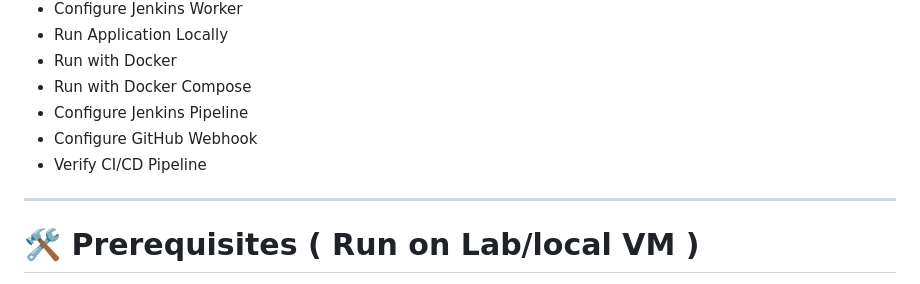
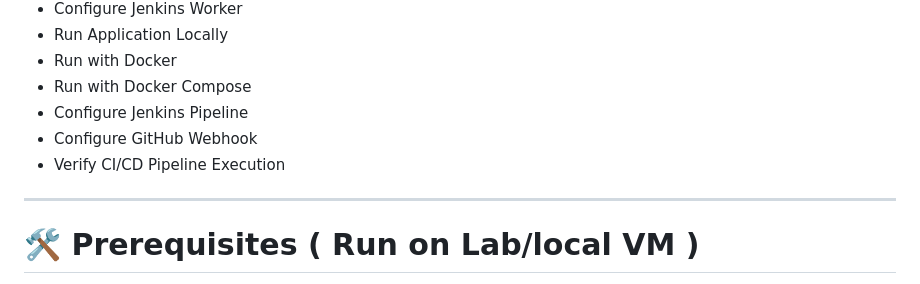
Before and after one commit to saurabhnegi2306/capstone_project3, a Markdown page: README.md, the part around the change. Rendered like a GitHub page.

```diff
--- a/README.md
+++ b/README.md
@@ -27,7 +27,7 @@ Since Project-2 is kind of a subset of `Project-3` so this repo is targetted for
 - Run with Docker Compose
 - Configure Jenkins Pipeline
 - Configure GitHub Webhook
-- Verify CI/CD Pipeline
+- Verify CI/CD Pipeline Execution
 
 ---
 
```
